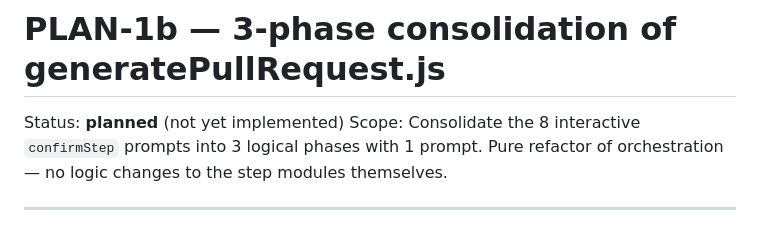
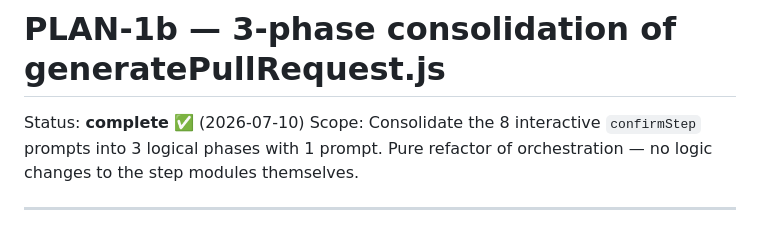
Before and after one commit to JeffML/eco.json.tooling, a Markdown page: PLAN-1b.md, the part around the change. Rendered like a GitHub page.

```diff
--- a/PLAN-1b.md
+++ b/PLAN-1b.md
@@ -1,6 +1,6 @@
 # PLAN-1b — 3-phase consolidation of generatePullRequest.js
 
-Status: **planned** (not yet implemented)
+Status: **complete** ✅ (2026-07-10)
 Scope: Consolidate the 8 interactive `confirmStep` prompts into 3 logical phases with 1 prompt. Pure refactor of orchestration — no logic changes to the step modules themselves.
 
 ---
```
Also changed, not shown: PLAN-1.md (+21 -6 lines).
